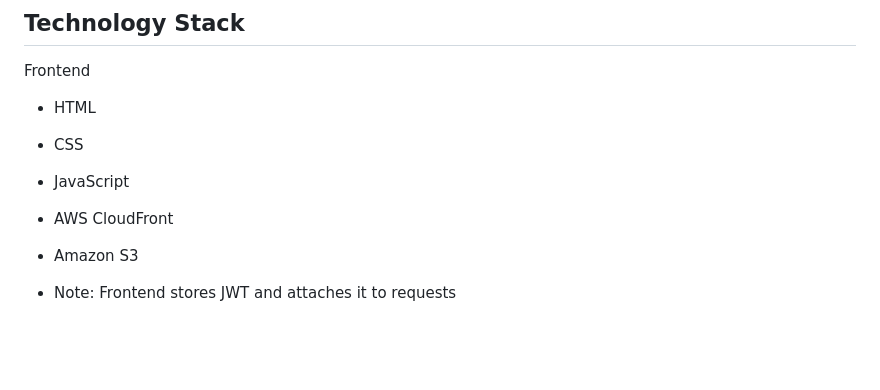
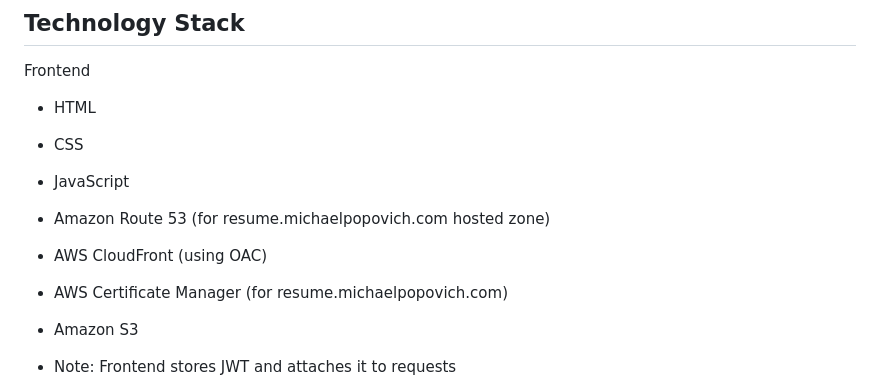
Before and after one commit to earthmabus/ai-resume-coach, a Markdown page: README.md, the part around the change. GitHub-like rendering; blank space fills up the shorter version.

Commit message:
updated to front s3 with cloudfront distribution

```diff
--- a/README.md
+++ b/README.md
@@ -60,7 +60,9 @@ Frontend
 * HTML
 * CSS
 * JavaScript
-* AWS CloudFront
+* Amazon Route 53 (for resume.michaelpopovich.com hosted zone)
+* AWS CloudFront (using OAC)
+* AWS Certificate Manager (for resume.michaelpopovich.com)
 * Amazon S3
 
 * Note: Frontend stores JWT and attaches it to requests
```
